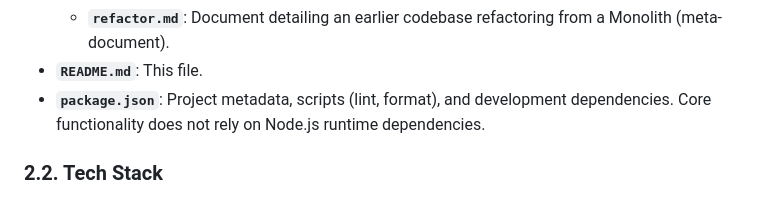
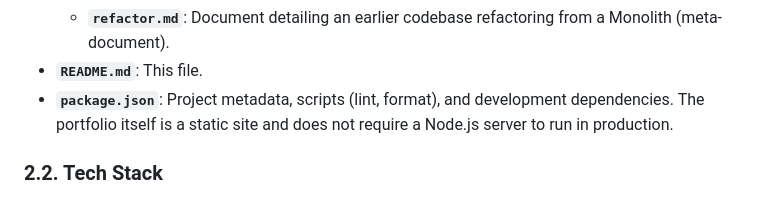
Before and after one commit to rvs-23/rv-matrix-themed-portfolio, a Markdown page: README.md, the part around the change. Rendered like a GitHub page.

Commit message:
chore: minor corrections

```diff
--- a/README.md
+++ b/README.md
@@ -51,7 +51,7 @@ This portfolio is a client-side single-page application built with vanilla HTML5
   - **`*.ttf`, `favicon.png`**: Font files and site icon.
   - **`refactor.md`**: Document detailing an earlier codebase refactoring from a Monolith (meta-document).
 - **`README.md`**: This file.
-- **`package.json`**: Project metadata, scripts (lint, format), and development dependencies. Core functionality does not rely on Node.js runtime dependencies.
+- **`package.json`**: Project metadata, scripts (lint, format), and development dependencies. The portfolio itself is a static site and does not require a Node.js server to run in production.
 
 ### 2.2. Tech Stack
 
```
